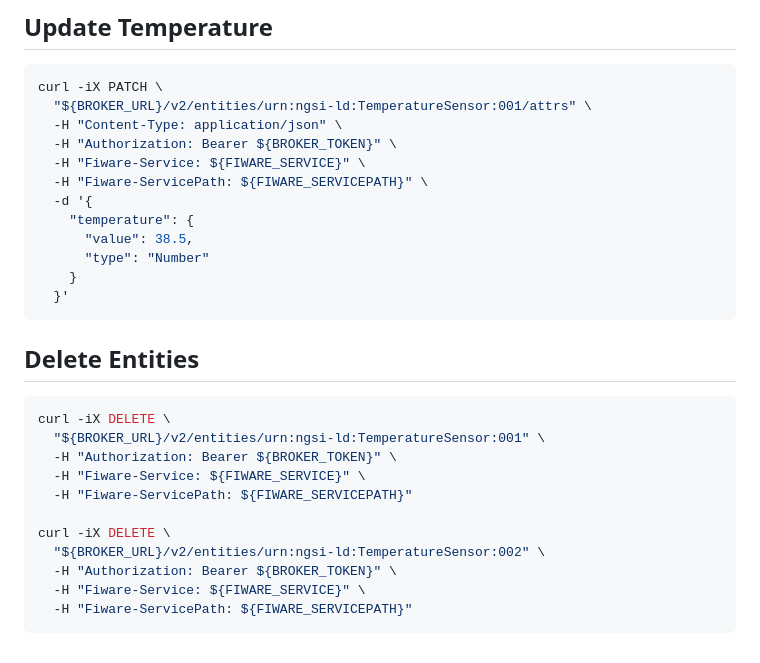
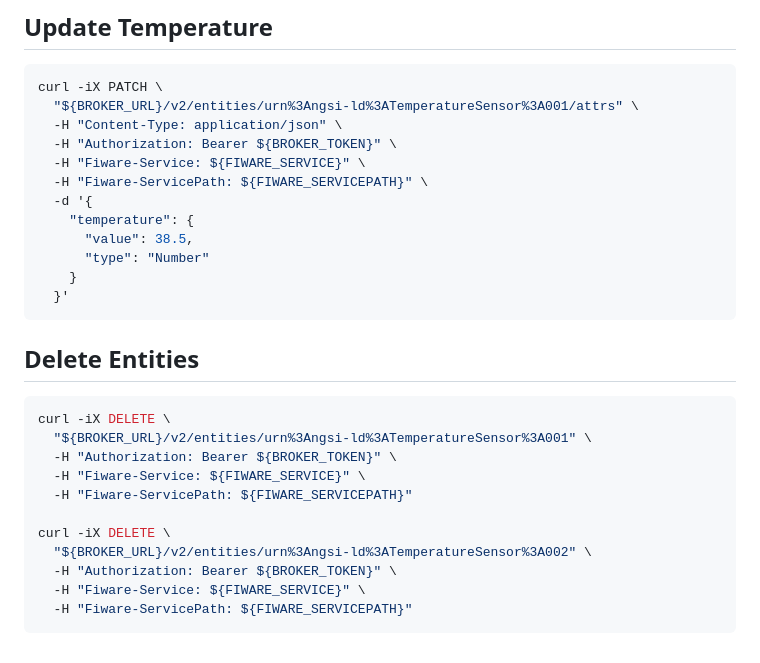
Before and after one commit to gtt-project/redmine_gtt_fiware, a Markdown page: doc/examples/temperature_sensor.md, the part around the change. GitHub-like rendering.

Commit message:
Update example sensor documentation to use URL-encoded entity URIs

````diff
--- a/doc/examples/temperature_sensor.md
+++ b/doc/examples/temperature_sensor.md
@@ -76,7 +76,7 @@ curl -iX POST "${BROKER_URL}/v2/entities" \
 
 ```bash
 curl -iX PATCH \
-  "${BROKER_URL}/v2/entities/urn:ngsi-ld:TemperatureSensor:001/attrs" \
+  "${BROKER_URL}/v2/entities/urn%3Angsi-ld%3ATemperatureSensor%3A001/attrs" \
   -H "Content-Type: application/json" \
   -H "Authorization: Bearer ${BROKER_TOKEN}" \
   -H "Fiware-Service: ${FIWARE_SERVICE}" \
@@ -93,13 +93,13 @@ curl -iX PATCH \
 
 ```bash
 curl -iX DELETE \
-  "${BROKER_URL}/v2/entities/urn:ngsi-ld:TemperatureSensor:001" \
+  "${BROKER_URL}/v2/entities/urn%3Angsi-ld%3ATemperatureSensor%3A001" \
   -H "Authorization: Bearer ${BROKER_TOKEN}" \
   -H "Fiware-Service: ${FIWARE_SERVICE}" \
   -H "Fiware-ServicePath: ${FIWARE_SERVICEPATH}"
 
 curl -iX DELETE \
-  "${BROKER_URL}/v2/entities/urn:ngsi-ld:TemperatureSensor:002" \
+  "${BROKER_URL}/v2/entities/urn%3Angsi-ld%3ATemperatureSensor%3A002" \
   -H "Authorization: Bearer ${BROKER_TOKEN}" \
   -H "Fiware-Service: ${FIWARE_SERVICE}" \
   -H "Fiware-ServicePath: ${FIWARE_SERVICEPATH}"
````
Also changed, not shown: doc/examples/camera_sensor.md (+2 -2 lines), doc/examples/location_sensor.md (+2 -2 lines).
